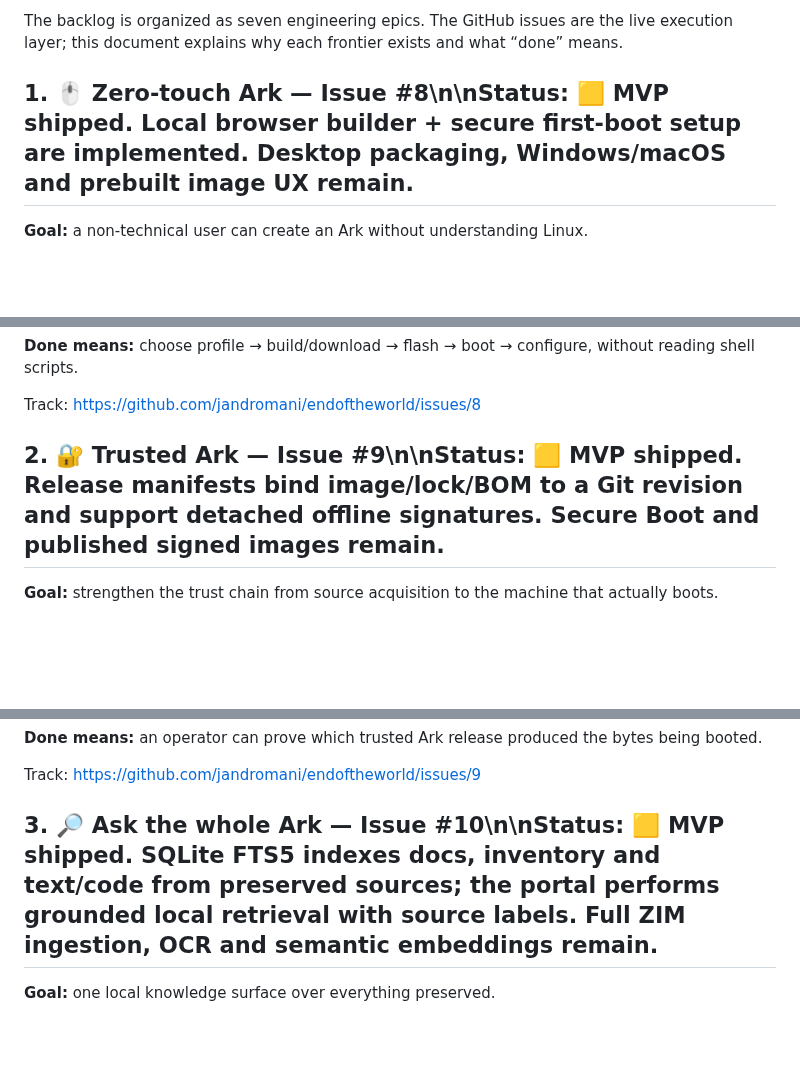
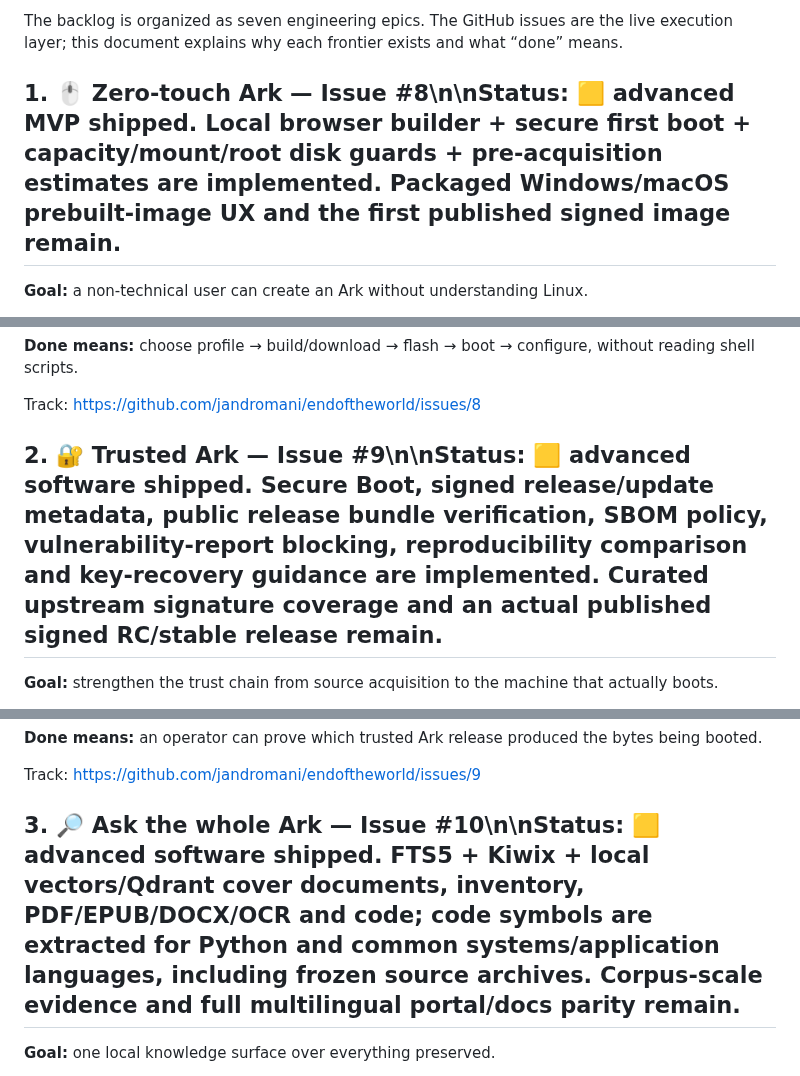
Before and after one commit to jandromani/endoftheworld, a Markdown page: docs/frontiers.md, 3 parts joined by grey strips. GitHub-like rendering; blank space fills up the shorter version.

Commit message:
Update frontier status after pre-hardware closure

```diff
--- a/docs/frontiers.md
+++ b/docs/frontiers.md
@@ -4,7 +4,7 @@ THE ARK's long-term goal is not “store more files”. It is to preserve enough
 
 The backlog is organized as seven engineering epics. The GitHub issues are the live execution layer; this document explains why each frontier exists and what “done” means.
 
-## 1. 🖱️ Zero-touch Ark — Issue #8\n\n**Status: 🟨 MVP shipped.** Local browser builder + secure first-boot setup are implemented. Desktop packaging, Windows/macOS and prebuilt image UX remain.
+## 1. 🖱️ Zero-touch Ark — Issue #8\n\n**Status: 🟨 advanced MVP shipped.** Local browser builder + secure first boot + capacity/mount/root disk guards + pre-acquisition estimates are implemented. Packaged Windows/macOS prebuilt-image UX and the first published signed image remain.
 
 **Goal:** a non-technical user can create an Ark without understanding Linux.
 
@@ -22,7 +22,7 @@ The backlog is organized as seven engineering epics. The GitHub issues are the l
 
 Track: https://github.com/jandromani/endoftheworld/issues/8
 
-## 2. 🔐 Trusted Ark — Issue #9\n\n**Status: 🟨 MVP shipped.** Release manifests bind image/lock/BOM to a Git revision and support detached offline signatures. Secure Boot and published signed images remain.
+## 2. 🔐 Trusted Ark — Issue #9\n\n**Status: 🟨 advanced software shipped.** Secure Boot, signed release/update metadata, public release bundle verification, SBOM policy, vulnerability-report blocking, reproducibility comparison and key-recovery guidance are implemented. Curated upstream signature coverage and an actual published signed RC/stable release remain.
 
 **Goal:** strengthen the trust chain from source acquisition to the machine that actually boots.
 
@@ -38,7 +38,7 @@ Track: https://github.com/jandromani/endoftheworld/issues/8
 
 Track: https://github.com/jandromani/endoftheworld/issues/9
 
-## 3. 🔎 Ask the whole Ark — Issue #10\n\n**Status: 🟨 MVP shipped.** SQLite FTS5 indexes docs, inventory and text/code from preserved sources; the portal performs grounded local retrieval with source labels. Full ZIM ingestion, OCR and semantic embeddings remain.
+## 3. 🔎 Ask the whole Ark — Issue #10\n\n**Status: 🟨 advanced software shipped.** FTS5 + Kiwix + local vectors/Qdrant cover documents, inventory, PDF/EPUB/DOCX/OCR and code; code symbols are extracted for Python and common systems/application languages, including frozen source archives. Corpus-scale evidence and full multilingual portal/docs parity remain.
 
 **Goal:** one local knowledge surface over everything preserved.
 
```
